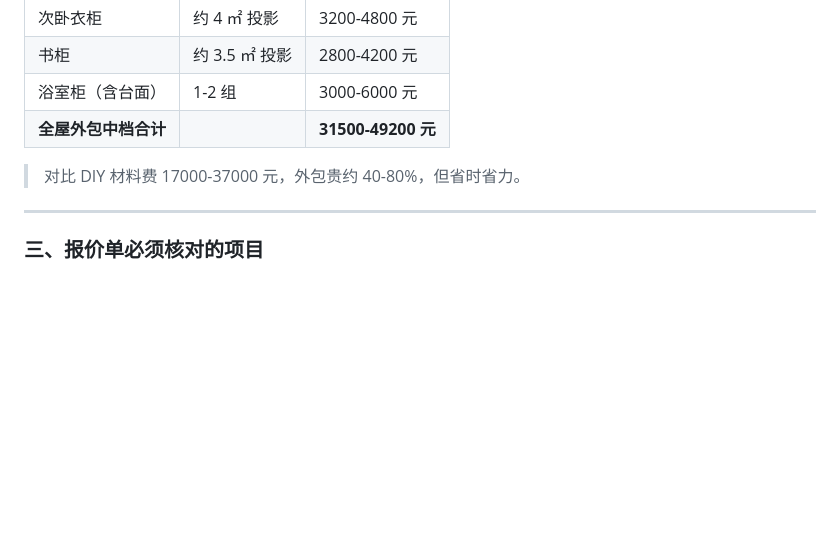
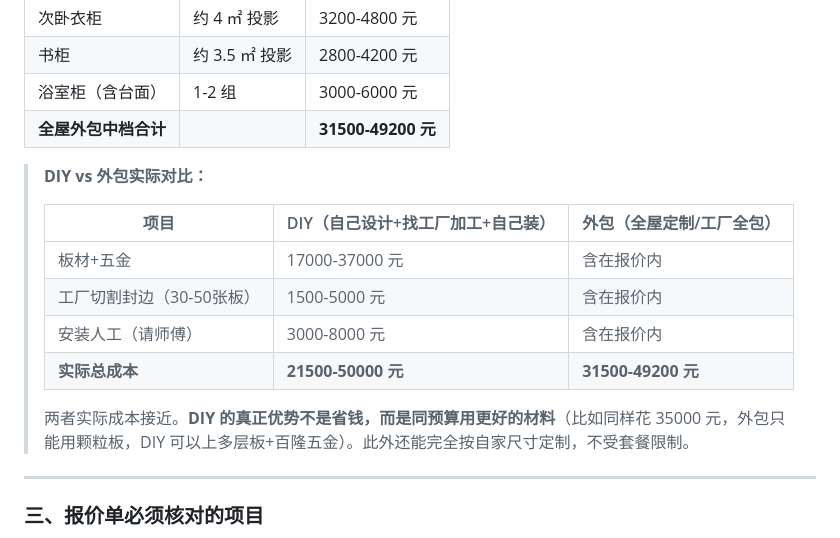
Before and after one commit to greatwallcy/ai-assistant-log, a Markdown page: documents/房屋设计/柜体设计专项手册.md, the part around the change. GitHub-like rendering; blank space fills up the shorter version.

Commit message:
柜体手册：修正DIY vs外包成本对比（两者实际成本接近，DIY优势是同预算用更好材料）

```diff
--- a/documents/房屋设计/柜体设计专项手册.md
+++ b/documents/房屋设计/柜体设计专项手册.md
@@ -672,7 +672,16 @@
 | 浴室柜（含台面） | 1-2 组 | 3000-6000 元 |
 | **全屋外包中档合计** | | **31500-49200 元** |
 
-> 对比 DIY 材料费 17000-37000 元，外包贵约 40-80%，但省时省力。
+> **DIY vs 外包实际对比：**
+>
+> | 项目 | DIY（自己设计+找工厂加工+自己装） | 外包（全屋定制/工厂全包） |
+> |------|------|------|
+> | 板材+五金 | 17000-37000 元 | 含在报价内 |
+> | 工厂切割封边（30-50张板） | 1500-5000 元 | 含在报价内 |
+> | 安装人工（请师傅） | 3000-8000 元 | 含在报价内 |
+> | **实际总成本** | **21500-50000 元** | **31500-49200 元** |
+>
+> 两者实际成本接近。**DIY 的真正优势不是省钱，而是同预算用更好的材料**（比如同样花 35000 元，外包只能用颗粒板，DIY 可以上多层板+百隆五金）。此外还能完全按自家尺寸定制，不受套餐限制。
 
 ---
 
```
